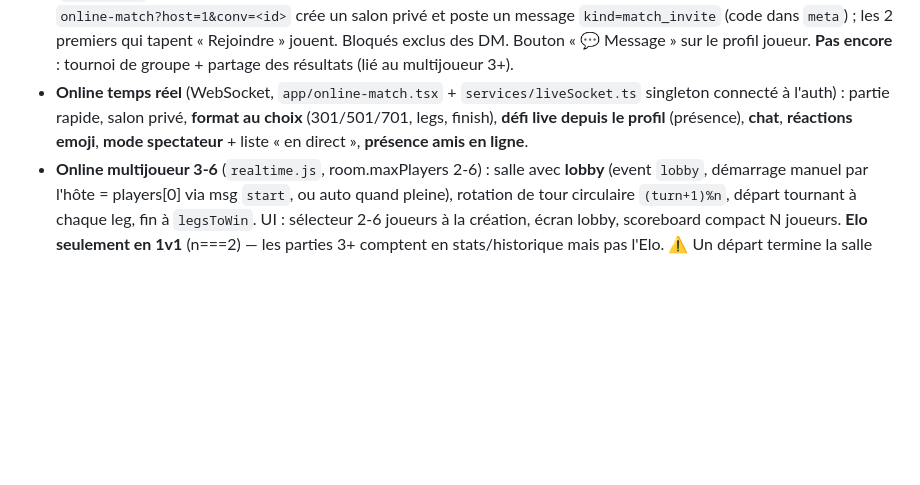
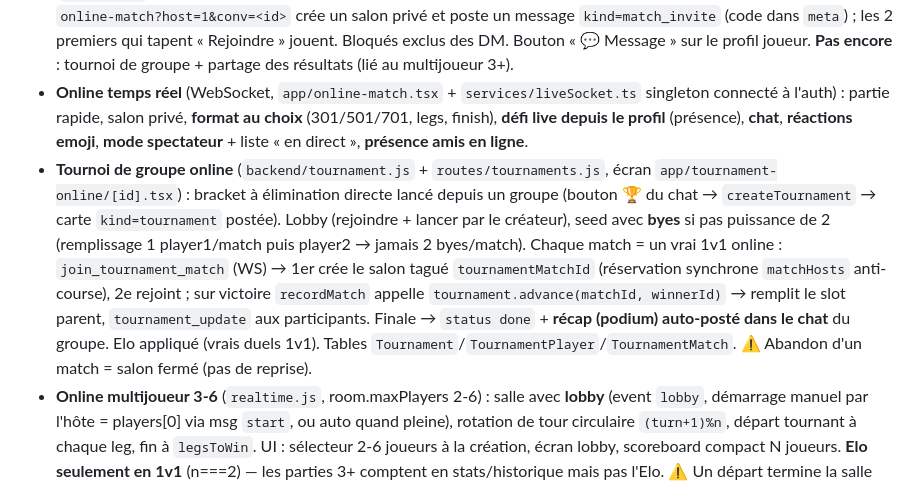
Before and after one commit to RubenCassin/hoche-app, a Markdown page: CLAUDE.md, the part around the change. Rendered like a GitHub page; blank space fills up the shorter version.

Commit message:
CLAUDE.md : documente le tournoi de groupe online
Co-Authored-By: Claude Opus 4.8 <noreply@anthropic.com>

```diff
--- a/CLAUDE.md
+++ b/CLAUDE.md
@@ -32,6 +32,7 @@ App de **fléchettes pour bar/soirée** (React Native + Expo). **Renommée OCHE
 - **Social** : feed/posts/likes/commentaires, follow, **défis** asynchrones, **badges** (cliquables → fiche détail avec progression vers l'objectif), notifications + cloche.
 - **Chat temps réel** (`app/messages.tsx` liste, `app/chat/[id].tsx` fil, `app/new-group.tsx`) : DM 1v1 + **groupes**, via le WebSocket global (`realtime.js` `pushToUsers` → events `chat_message`/`chat_read`/`chat_member_added` relayés ; `LiveInviteListener` invalide les caches React Query `chat-conversations`/`chat-messages`/`chat-unread`). Non-lus (`lastReadAt` par membre) + badge sur l'onglet Online + push best-effort. **Lancer un 1v1 depuis le chat** : bouton 🎯 → `online-match?host=1&conv=<id>` crée un salon privé et poste un message `kind=match_invite` (code dans `meta`) ; les 2 premiers qui tapent « Rejoindre » jouent. Bloqués exclus des DM. Bouton « 💬 Message » sur le profil joueur. **Pas encore** : tournoi de groupe + partage des résultats (lié au multijoueur 3+).
 - **Online temps réel** (WebSocket, `app/online-match.tsx` + `services/liveSocket.ts` singleton connecté à l'auth) : partie rapide, salon privé, **format au choix** (301/501/701, legs, finish), **défi live depuis le profil** (présence), **chat**, **réactions emoji**, **mode spectateur** + liste « en direct », **présence amis en ligne**.
+- **Tournoi de groupe online** (`backend/tournament.js` + `routes/tournaments.js`, écran `app/tournament-online/[id].tsx`) : bracket à élimination directe lancé depuis un groupe (bouton 🏆 du chat → `createTournament` → carte `kind=tournament` postée). Lobby (rejoindre + lancer par le créateur), seed avec **byes** si pas puissance de 2 (remplissage 1 player1/match puis player2 → jamais 2 byes/match). Chaque match = un vrai 1v1 online : `join_tournament_match` (WS) → 1er crée le salon tagué `tournamentMatchId` (réservation synchrone `matchHosts` anti-course), 2e rejoint ; sur victoire `recordMatch` appelle `tournament.advance(matchId, winnerId)` → remplit le slot parent, `tournament_update` aux participants. Finale → `status done` + **récap (podium) auto-posté dans le chat** du groupe. Elo appliqué (vrais duels 1v1). Tables `Tournament`/`TournamentPlayer`/`TournamentMatch`. ⚠️ Abandon d'un match = salon fermé (pas de reprise).
 - **Online multijoueur 3-6** (`realtime.js`, room.maxPlayers 2-6) : salle avec **lobby** (event `lobby`, démarrage manuel par l'hôte = players[0] via msg `start`, ou auto quand pleine), rotation de tour circulaire `(turn+1)%n`, départ tournant à chaque leg, fin à `legsToWin`. UI : sélecteur 2-6 joueurs à la création, écran lobby, scoreboard compact N joueurs. **Elo seulement en 1v1** (n===2) — les parties 3+ comptent en stats/historique mais pas l'Elo. ⚠️ Un départ termine la salle pour tous (pas de reprise à chaud). **Lancer un match de groupe** depuis le chat : 🎯 → `online-match?host=1&conv=<id>` (idle → choix format+joueurs → create) → poste l'invitation `match_invite` dans la conv → membres rejoignent (lobby) → hôte lance. **Fix au passage** : course WS (handler de message branché synchrone + file d'attente jusqu'à l'auth, sinon un message envoyé juste après connexion était perdu).
 - **Classement Elo** des duels online (K=40 provisoire/24, défaut 1000) — métrique par défaut du classement Online. **Anti-triche** : moyenne « surhumaine » (>140) → 0 Elo + `suspect` ; **signalement** en fin de match → Elo annulé + `flags` ; joueurs flaggés (≥3) marqués ⚠.
 - **Stats avancées** : moyenne, first-9, checkout %, 180s, doubles, heatmap, **tranches 60/100/140/180**, fléchettes/leg, meilleur leg, par type de jeu, **courbe Elo/moyenne**.
```
